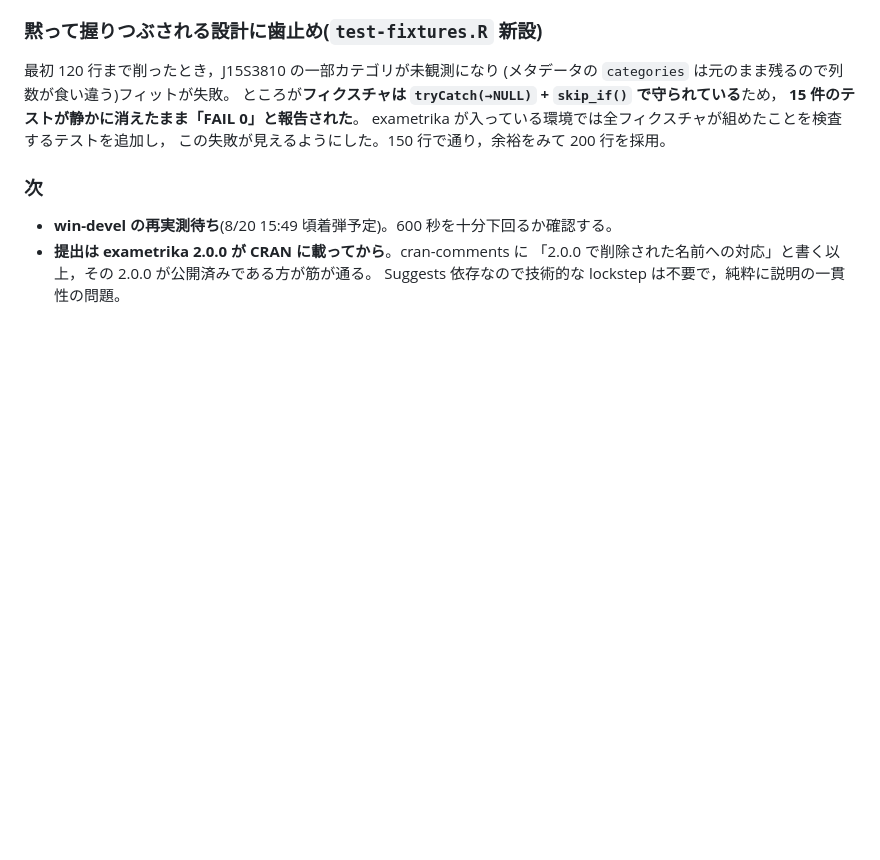
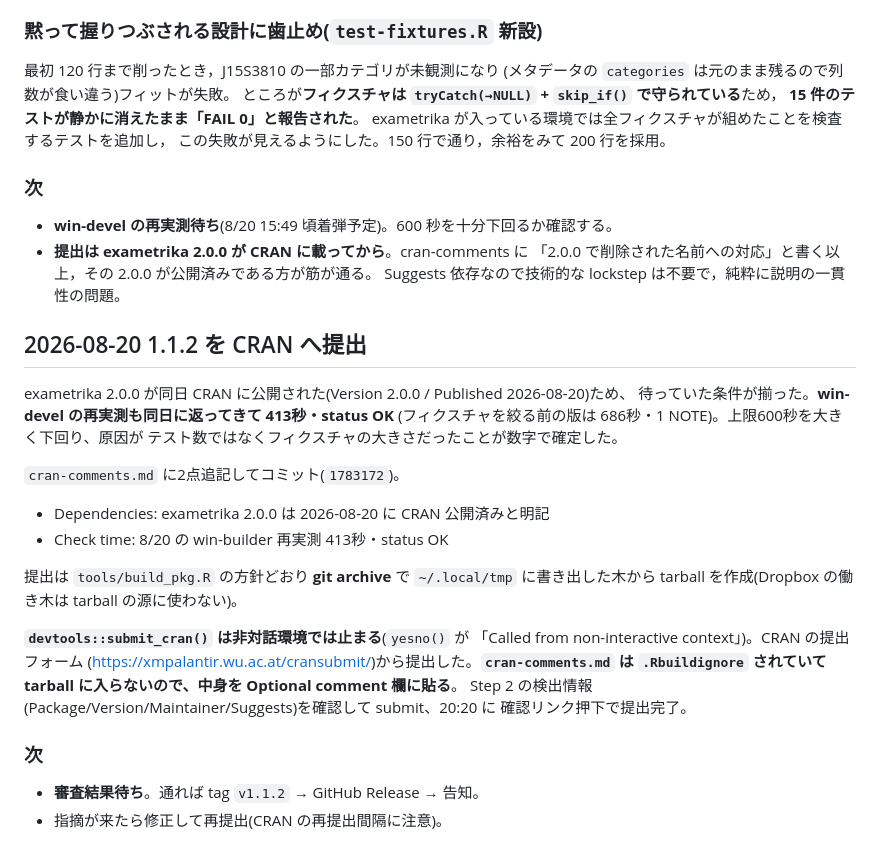
Before and after one commit to kosugitti/ggExametrika, a Markdown page: WORKLOG.md, the part around the change. GitHub-like rendering; blank space fills up the shorter version.

Commit message:
docs: 1.1.2 を CRAN へ提出したところまで記録
win-devel 再実測 413秒・status OK。git archive から tarball を作り，
submit_cran() が非対話で止まるため CRAN 提出フォームから提出した経緯。

Co-Authored-By: Claude Opus 5 (1M context) <noreply@anthropic.com>
Claude-Session: https://claude.ai/code/session_01N3gM9mSx9RqD9mApZvHG7q

```diff
--- a/WORKLOG.md
+++ b/WORKLOG.md
@@ -1221,3 +1221,30 @@ exametrika が入っている環境では全フィクスチャが組めたこと
 - **提出は exametrika 2.0.0 が CRAN に載ってから**。cran-comments に
   「2.0.0 で削除された名前への対応」と書く以上，その 2.0.0 が公開済みである方が筋が通る。
   Suggests 依存なので技術的な lockstep は不要で，純粋に説明の一貫性の問題。
+
+## 2026-08-20 1.1.2 を CRAN へ提出
+
+exametrika 2.0.0 が同日 CRAN に公開された(Version 2.0.0 / Published 2026-08-20)ため、
+待っていた条件が揃った。**win-devel の再実測も同日に返ってきて 413秒・status OK**
+(フィクスチャを絞る前の版は 686秒・1 NOTE)。上限600秒を大きく下回り、原因が
+テスト数ではなくフィクスチャの大きさだったことが数字で確定した。
+
+`cran-comments.md` に2点追記してコミット(`1783172`)。
+
+- Dependencies: exametrika 2.0.0 は 2026-08-20 に CRAN 公開済みと明記
+- Check time: 8/20 の win-builder 再実測 413秒・status OK
+
+提出は `tools/build_pkg.R` の方針どおり **git archive** で `~/.local/tmp` に書き出した木から
+tarball を作成(Dropbox の働き木は tarball の源に使わない)。
+
+**`devtools::submit_cran()` は非対話環境では止まる**(`yesno()` が
+「Called from non-interactive context」)。CRAN の提出フォーム
+(https://xmpalantir.wu.ac.at/cransubmit/)から提出した。**`cran-comments.md` は
+`.Rbuildignore` されていて tarball に入らないので、中身を Optional comment 欄に貼る**。
+Step 2 の検出情報(Package/Version/Maintainer/Suggests)を確認して submit、20:20 に
+確認リンク押下で提出完了。
+
+### 次
+
+- **審査結果待ち**。通れば tag `v1.1.2` → GitHub Release → 告知。
+- 指摘が来たら修正して再提出(CRAN の再提出間隔に注意)。
```
